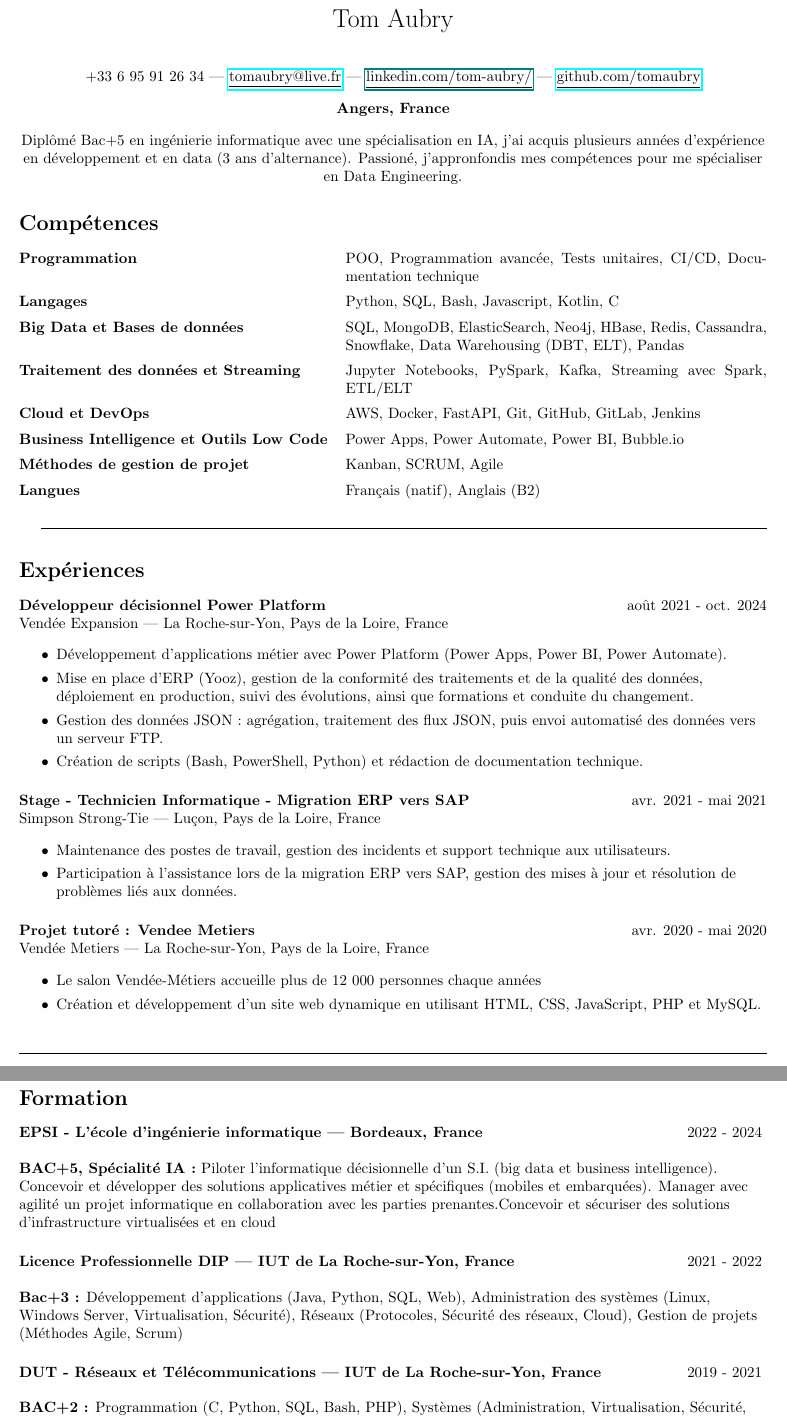
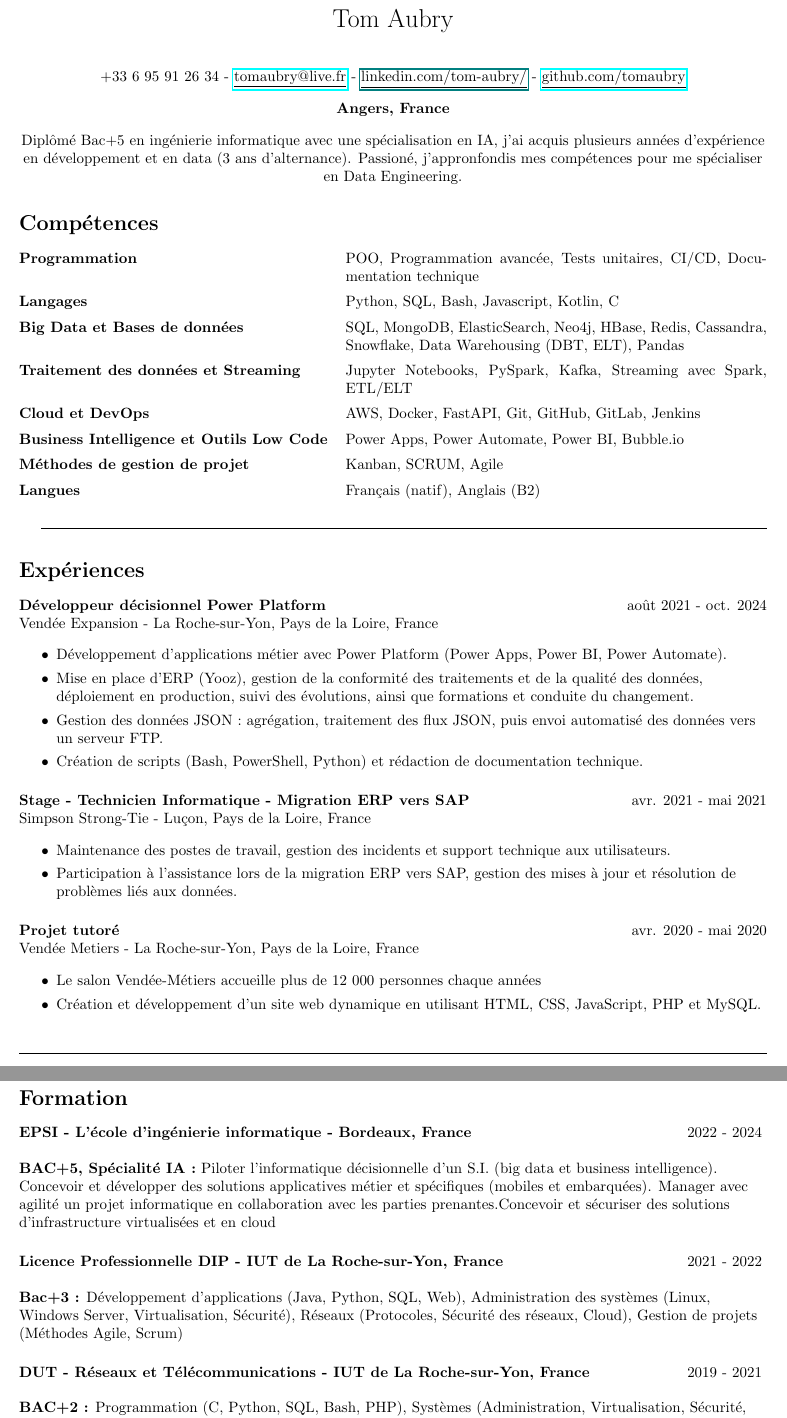
Before and after one commit to tomaubry/CV, a LaTeX CV (cv_tom_aubry.tex): two parts of pages 1 and 2 of 2, joined at a grey line, cut so that both start at the same text. Compiled offline with pdfLaTeX.

Commit message:
commit de mon cv2

```diff
--- a/cv_tom_aubry.tex
+++ b/cv_tom_aubry.tex
@@ -30,7 +30,7 @@
 
 % Dans cette section, numéro de telephone, email, liens vers linkedin et github et ma ville de recherche
 \begin{center}
-+33 6 95 91 26 34 | \href{mailto:tomaubry@live.fr}{\underline{tomaubry@live.fr}} | \href{www.linkedin.com/in/tom-aubry-85b024209}{\underline{linkedin.com/tom-aubry/}} | \href{ https://github.com/tomaubry}{\underline{github.com/tomaubry}}
++33 6 95 91 26 34 - \href{mailto:tomaubry@live.fr}{\underline{tomaubry@live.fr}} - \href{www.linkedin.com/in/tom-aubry-85b024209}{\underline{linkedin.com/tom-aubry/}} - \href{ https://github.com/tomaubry}{\underline{github.com/tomaubry}}
 \end{center}
 \begin{center}
 \textbf{Angers, France}
@@ -92,7 +92,7 @@ Diplômé Bac+5 en ingénierie informatique avec une spécialisation en IA, j’
 \paragraph{Développeur décisionnel Power Platform}\hspace*{\fill}août 2021 - oct. 2024
 
 \noindent
-Vendée Expansion | La Roche-sur-Yon, Pays de la Loire, France
+Vendée Expansion - La Roche-sur-Yon, Pays de la Loire, France
 
 \raggedright
 \begin{itemize}
@@ -113,7 +113,7 @@ Vendée Expansion | La Roche-sur-Yon, Pays de la Loire, France
 \paragraph{Stage - Technicien Informatique - Migration ERP vers SAP}\hspace*{\fill}avr. 2021 - mai 2021
 
 \noindent
-Simpson Strong-Tie | Luçon, Pays de la Loire, France
+Simpson Strong-Tie - Luçon, Pays de la Loire, France
 
 \raggedright
 \begin{itemize}
@@ -124,10 +124,10 @@ Simpson Strong-Tie | Luçon, Pays de la Loire, France
 %% STOP EXPERIENCE 2
 %%
 
-\paragraph{Projet tutoré : Vendee Metiers}\hspace*{\fill}avr. 2020 - mai 2020
+\paragraph{Projet tutoré}\hspace*{\fill}avr. 2020 - mai 2020
 
 \noindent
-Vendée Metiers | La Roche-sur-Yon, Pays de la Loire, France
+Vendée Metiers - La Roche-sur-Yon, Pays de la Loire, France
 
 \raggedright
 \begin{itemize}
@@ -141,20 +141,20 @@ Vendée Metiers | La Roche-sur-Yon, Pays de la Loire, France
 \vspace{2ex}
 \hrulefill
 \section*{Formation}
-\paragraph{EPSI - L'école d'ingénierie informatique | Bordeaux, France }\hspace*{\fill}2022 - 2024
+\paragraph{EPSI - L'école d'ingénierie informatique - Bordeaux, France }\hspace*{\fill}2022 - 2024
 \vspace{\baselineskip}
 
 \textbf{BAC+5, Spécialité IA :} Piloter l’informatique décisionnelle d’un S.I. (big data et business intelligence). Concevoir et développer des solutions applicatives métier et spécifiques (mobiles et embarquées). Manager avec agilité un projet informatique en collaboration avec les parties prenantes.Concevoir et sécuriser des solutions d’infrastructure virtualisées et en cloud
 
 %%%%%%%%%%%%%%%%%%%%%%%%%%%%%%%%%%%%%%%%%%%%%%
 
-\paragraph{Licence Professionnelle DIP | IUT de La Roche-sur-Yon, France }\hspace*{\fill}2021 - 2022
+\paragraph{Licence Professionnelle DIP - IUT de La Roche-sur-Yon, France }\hspace*{\fill}2021 - 2022
 \vspace{\baselineskip}
 
 \textbf{Bac+3 :} Développement d'applications (Java, Python, SQL, Web), Administration des systèmes (Linux, Windows Server, Virtualisation, Sécurité), Réseaux (Protocoles, Sécurité des réseaux, Cloud), Gestion de projets (Méthodes Agile, Scrum)
 
 %%%%%%%%%%%%%%%%%%%%%%%%%%%%%%%%%%%%%%%%%%%%%%
-\paragraph{DUT - Réseaux et Télécommunications | IUT de La Roche-sur-Yon, France }\hspace*{\fill}2019 - 2021
+\paragraph{DUT - Réseaux et Télécommunications - IUT de La Roche-sur-Yon, France }\hspace*{\fill}2019 - 2021
 \vspace{\baselineskip}
 
 \textbf{BAC+2 :} Programmation (C, Python, SQL, Bash, PHP), Systèmes (Administration, Virtualisation, Sécurité, Haute disponibilité), Réseaux (Internet, Sécurité, Réseaux sans fil), Sciences (Mathématiques, Physique, Électronique)
```
